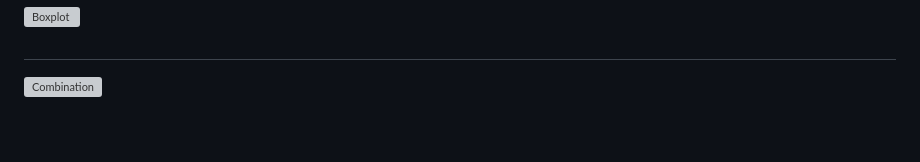
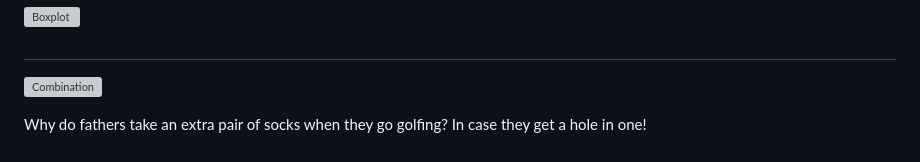
Before and after one commit to gexijin/inspect, a Markdown page: README.md, the part around the change. GitHub-like rendering; grey boxes are pictures that could not be loaded.

Commit message:
Exhilarating Joke

```diff
--- a/README.md
+++ b/README.md
@@ -65,3 +65,7 @@ If that sounds like too much work, simply upload your data file to [RTutor.ai](h
 
 
 ![Combination](https://github.com/gexijin/gEDA/assets/18232433/a57e1be7-7187-4b9c-9e10-2d884170d2f9)
+
+
+
+Why do fathers take an extra pair of socks when they go golfing? In case they get a hole in one!
```
